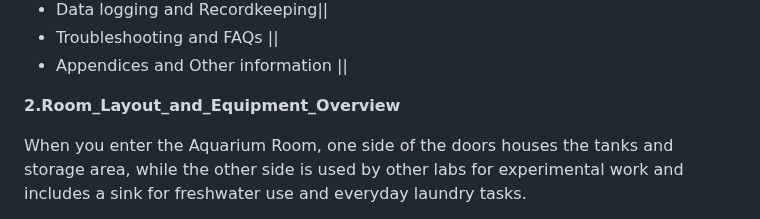
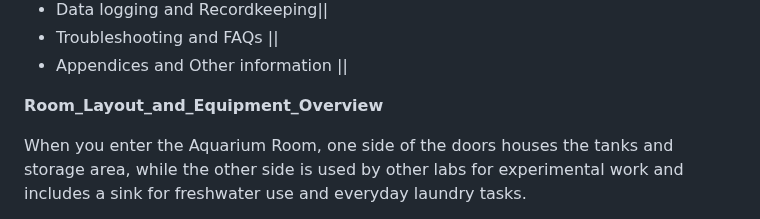
Before and after one commit to Putnam-Lab/CBLS_Wetlab, a Markdown page: CBLS_Wetlab_Protocols/README.md, the part around the change. Rendered like a GitHub page.

```diff
--- a/CBLS_Wetlab_Protocols/README.md
+++ b/CBLS_Wetlab_Protocols/README.md
@@ -41,7 +41,7 @@ This manual serves as a baseline for lab members, interns, visiting scholars.
 
 
 
-**2.Room_Layout_and_Equipment_Overview**
+**Room_Layout_and_Equipment_Overview**
 
 When you enter the Aquarium Room, one side of the doors houses the tanks and storage area, while the other side is used by other labs for experimental work and includes a sink for freshwater use and everyday laundry tasks.
 
```
